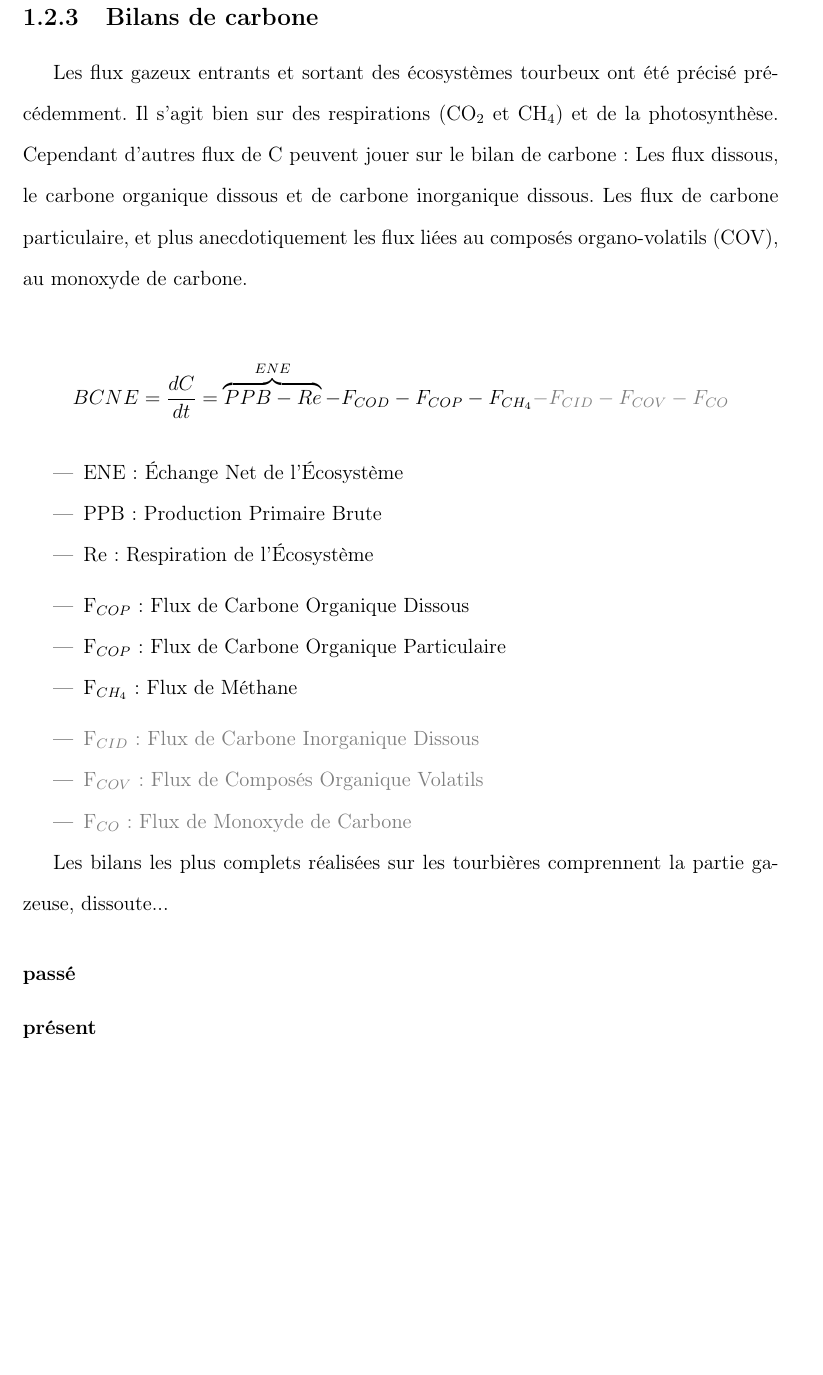
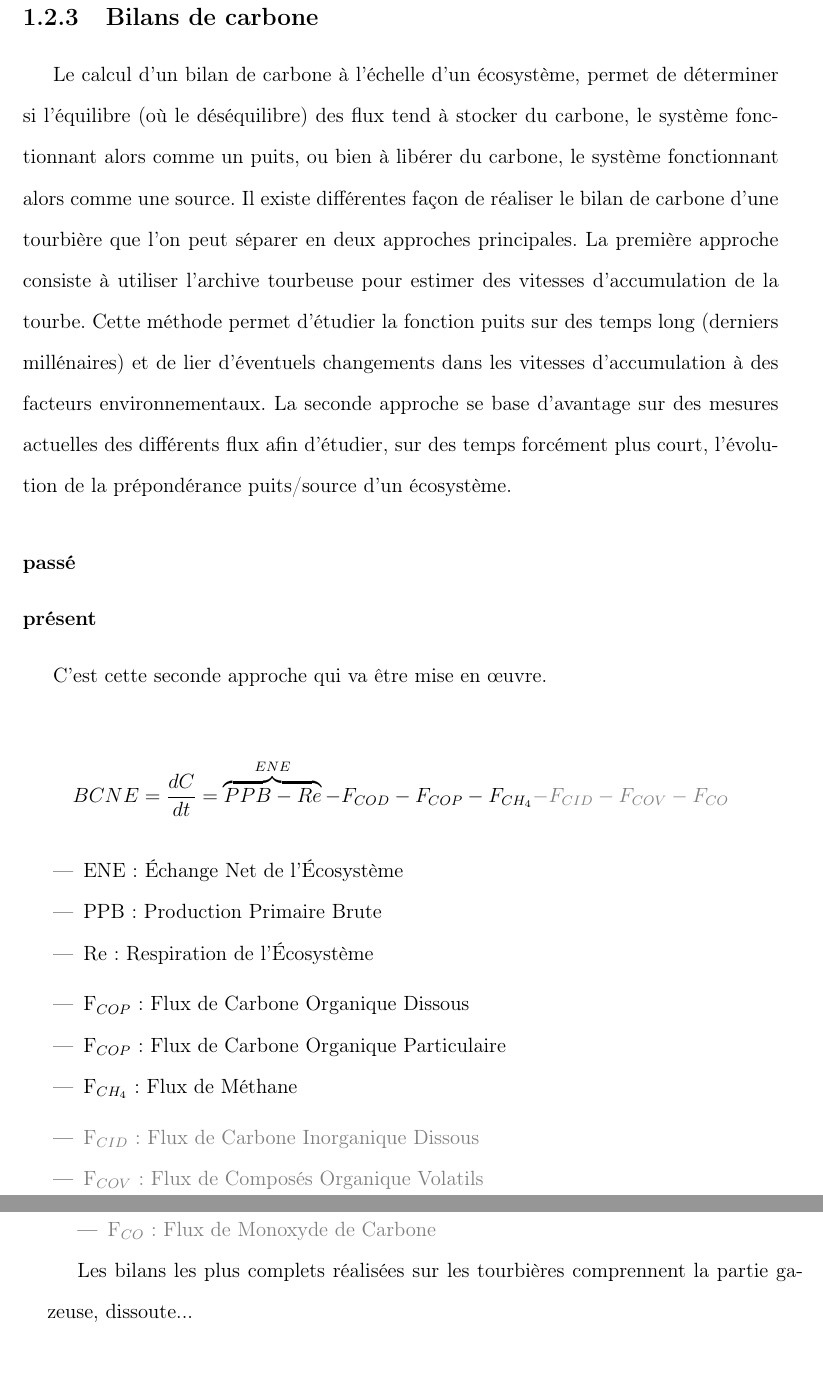
Before and after one commit to dangelob/manuscript, a LaTeX thesis (phdthesis.tex, which reads content/chapitre1.tex): part of page 31 of 51 before the commit and two parts of pages 31 and 32 of 53 after it, the two joined at a grey line, cut so that both start at the same text, the shorter picture padded with empty space. Compiled offline with pdfLaTeX.

Commit message:
chapeau BdC 1er jet

```diff
--- a/content/chapitre1.tex
+++ b/content/chapitre1.tex
@@ -438,11 +438,16 @@ C'est l'intérêt d'établir des bilans de carbone.
 
 \subsection{Bilans de carbone}
 
-Les flux gazeux entrants et sortant des écosystèmes tourbeux ont été précisé précédemment.
-Il s'agit bien sur des respirations (\coo et \chh) et de la photosynthèse.
-Cependant d'autres flux de C peuvent jouer sur le bilan de carbone :
-Les flux dissous, le carbone organique dissous et de carbone inorganique dissous.
-Les flux de carbone particulaire, et plus anecdotiquement les flux liées au composés organo-volatils (COV), au monoxyde de carbone.
+Le calcul d'un bilan de carbone à l'échelle d'un écosystème, permet de déterminer si l'équilibre (où le déséquilibre) des flux tend à stocker du carbone, le système fonctionnant alors comme un puits, ou bien à libérer du carbone, le système fonctionnant alors comme une source.
+Il existe différentes façon de réaliser le bilan de carbone d'une tourbière que l'on peut séparer en deux approches principales.
+La première approche consiste à utiliser l'archive tourbeuse pour estimer des vitesses d'accumulation de la tourbe.
+Cette méthode permet d'étudier la fonction puits sur des temps long (derniers millénaires) et de lier d'éventuels changements dans les vitesses d'accumulation à des facteurs environnementaux.
+La seconde approche se base d'avantage sur des mesures actuelles des différents flux afin d'étudier, sur des temps forcément plus court, l'évolution de la prépondérance puits/source d'un écosystème.
+
+\subsubsection{passé}
+
+\subsubsection{présent}
+C'est cette seconde approche qui va être mise en œuvre.
 
 \begin{equation*}
 BCNE=\frac{dC}{dt}=\overbrace{PPB - Re}^{ENE}  - F_{COD} - F_{COP} - F_{CH_{4}} \textcolor{gray}{- F_{CID} - F_{COV} - F_{CO}}
@@ -463,9 +468,6 @@ BCNE=\frac{dC}{dt}=\overbrace{PPB - Re}^{ENE}  - F_{COD} - F_{COP} - F_{CH_{4}}
 
 Les bilans les plus complets réalisées sur les tourbières comprennent la partie gazeuse, dissoute...
 
-\subsubsection{passé}
-
-\subsubsection{présent}
 
 
 %\section{Objectifs du travail}
```
Also changed, not shown: phdthesis.pdf, content/chapitre1.tex (4 more changed lines).
